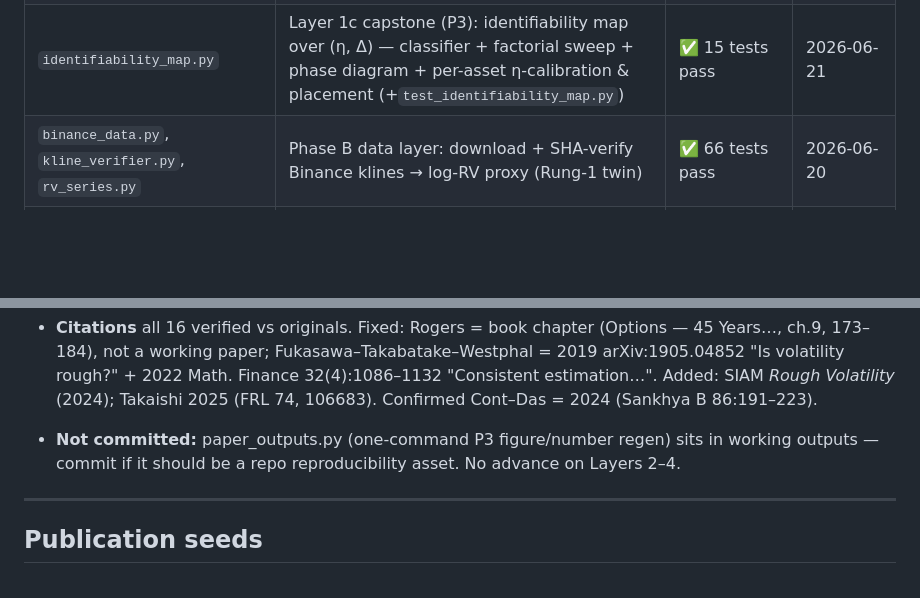
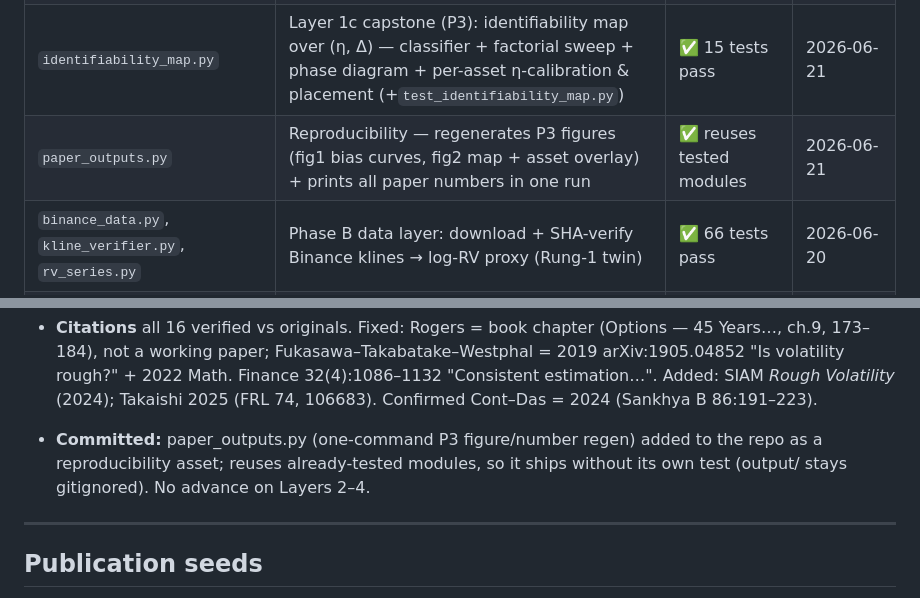
Before and after one commit to Michaellumor/roughvollab, a Markdown page: ROADMAP.md, 2 parts joined by grey strips. Drawn GitHub-style; blank space fills up the shorter version.

```diff
--- a/ROADMAP.md
+++ b/ROADMAP.md
@@ -32,6 +32,7 @@ by a run that actually happened.
 | `roughvol_core.py` | Shared tested rough-path engine (κ=0 Volterra) + `test_roughvol_core.py` | ✅ 18 tests pass | 2026-06-13 |
 | `layer1c_roughness_audit.py` | Roughness-estimator audit. 3 estimators (§1–3) + corruption ladder Rungs 1–5 complete (RV proxy + envelope; microstructure noise + subsampling; jumps + bipower; finite-sample; calendar/day-of-week seasonality + deseasonalise) (+`test_layer1c.py`) | ✅ estimators + full ladder | 2026-06-20 |
 | `identifiability_map.py` | Layer 1c capstone (P3): identifiability map over (η, Δ) — classifier + factorial sweep + phase diagram + per-asset η-calibration & placement (+`test_identifiability_map.py`) | ✅ 15 tests pass | 2026-06-21 |
+| `paper_outputs.py` | Reproducibility — regenerates P3 figures (fig1 bias curves, fig2 map + asset overlay) + prints all paper numbers in one run | ✅ reuses tested modules | 2026-06-21 |
 | `binance_data.py`, `kline_verifier.py`, `rv_series.py` | Phase B data layer: download + SHA-verify Binance klines → log-RV proxy (Rung-1 twin) | ✅ 66 tests pass | 2026-06-20 |
 | `estimate_h.py`, `interpret_h.py` | Phase B analysis: 3 estimators + disagreement; de-bias vs matched Rung-1 envelope | ✅ 21 tests pass | 2026-06-20 |
 | `equity_data.py` | Equity arm: free daily OHLC → Garman–Klass/Parkinson range log-variance (Rung-5 gap leg), pipeline-compatible | ✅ 6 tests; run on SPX | 2026-06-20 |
@@ -690,7 +691,7 @@ neighbourhood; documented seeds; one-command reproduction of every figure.
 - **SPX** (Garman–Klass range proxy): η̂ clamps at floor 0.20; GJR 0.132 & MF-DFA above-ceiling, Cont–Das undefined — non-identified but proxy-confounded; weak corroboration only, NOT a clean second asset class.
 - **P3 drafted** content-complete (~3.8k words; abstract→§1–6→reproducibility→refs→appendix), all numbers from the runs above. Title upgraded: "When is volatility roughness identifiable? A simulation-grounded audit of Hurst estimation from realized variance, with application to cryptocurrency." Overleaf-ready LaTeX built (pdflatex-clean, 10pp) + "Use of generative AI" statement. Remaining: insert the 2 figures.
 - **Citations** all 16 verified vs originals. Fixed: Rogers = book chapter (Options — 45 Years…, ch.9, 173–184), not a working paper; Fukasawa–Takabatake–Westphal = 2019 arXiv:1905.04852 "Is volatility rough?" + 2022 Math. Finance 32(4):1086–1132 "Consistent estimation…". Added: SIAM *Rough Volatility* (2024); Takaishi 2025 (FRL 74, 106683). Confirmed Cont–Das = 2024 (Sankhya B 86:191–223).
-- **Not committed:** paper_outputs.py (one-command P3 figure/number regen) sits in working outputs — commit if it should be a repo reproducibility asset. No advance on Layers 2–4.
+- **Committed:** paper_outputs.py (one-command P3 figure/number regen) added to the repo as a reproducibility asset; reuses already-tested modules, so it ships without its own test (output/ stays gitignored). No advance on Layers 2–4.
 ---
 
 ## Publication seeds
```
